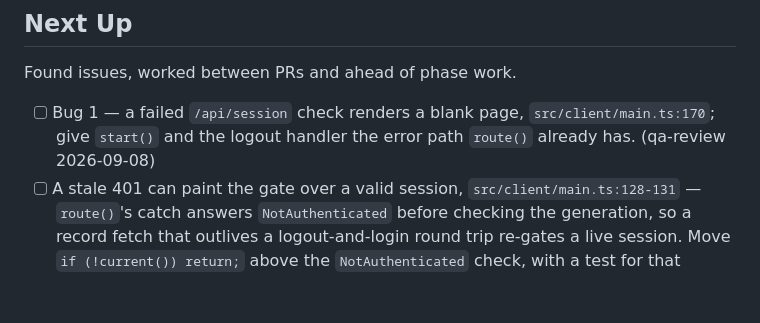
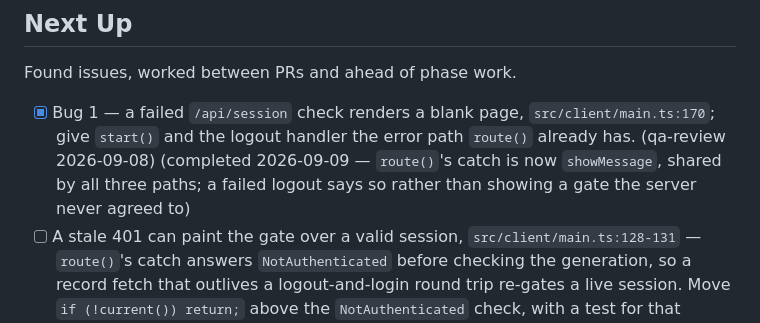
Before and after one commit to PhilipLudington/Ratify, a Markdown page: PLAN.md, the part around the change. Drawn GitHub-style; blank space fills up the shorter version.

Commit message:
Bug 1 comes off the queue
Co-Authored-By: Claude Opus 5 (1M context) <noreply@anthropic.com>
Claude-Session: https://claude.ai/code/session_01PdVfxY7nSTyen5VAHb4PyF

```diff
--- a/PLAN.md
+++ b/PLAN.md
@@ -94,9 +94,11 @@ DESIGN.md deferred five decisions to this document. All five are now decided:
 
 Found issues, worked between PRs and ahead of phase work.
 
-- [ ] Bug 1 — a failed `/api/session` check renders a blank page, `src/client/main.ts:170`;
+- [x] Bug 1 — a failed `/api/session` check renders a blank page, `src/client/main.ts:170`;
       give `start()` and the logout handler the error path `route()` already has.
-      (qa-review 2026-09-08)
+      (qa-review 2026-09-08) (completed 2026-09-09 — `route()`'s catch is now
+      `showMessage`, shared by all three paths; a failed logout says so rather than
+      showing a gate the server never agreed to)
 - [ ] A stale 401 can paint the gate over a valid session, `src/client/main.ts:128-131` —
       `route()`'s catch answers `NotAuthenticated` before checking the generation, so a
       record fetch that outlives a logout-and-login round trip re-gates a live session.
```
